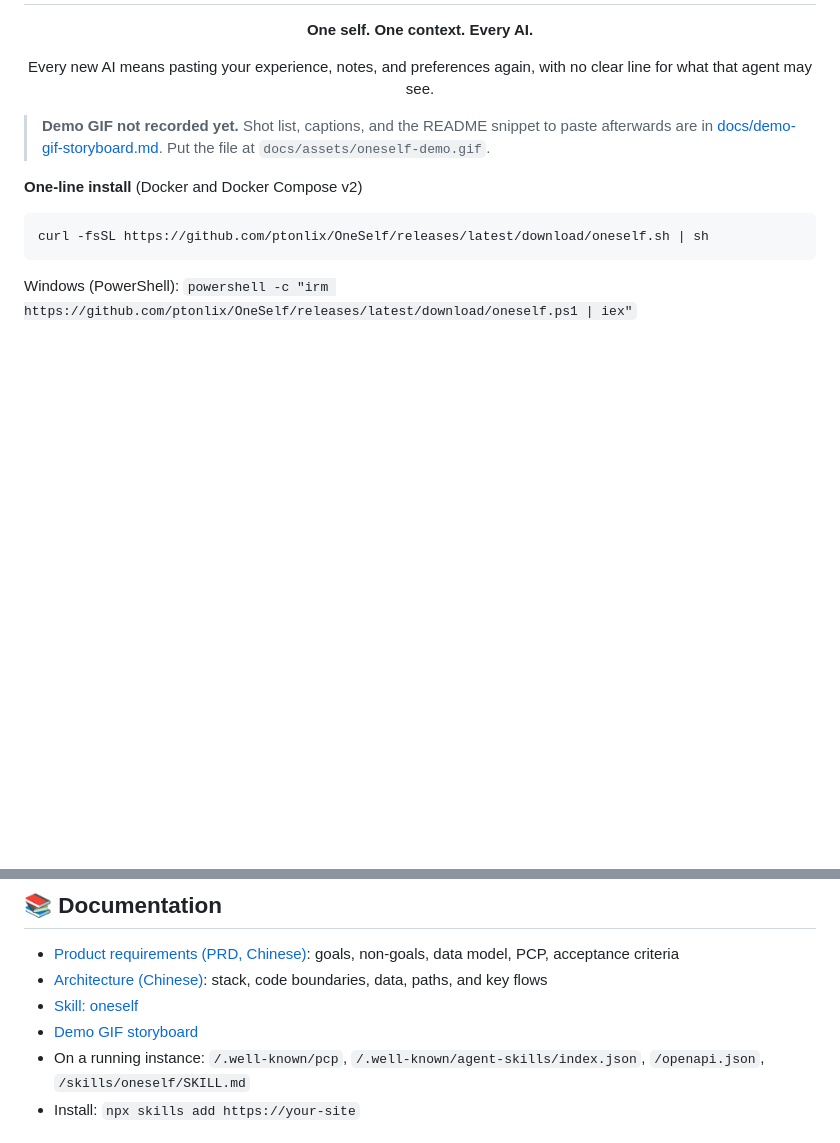
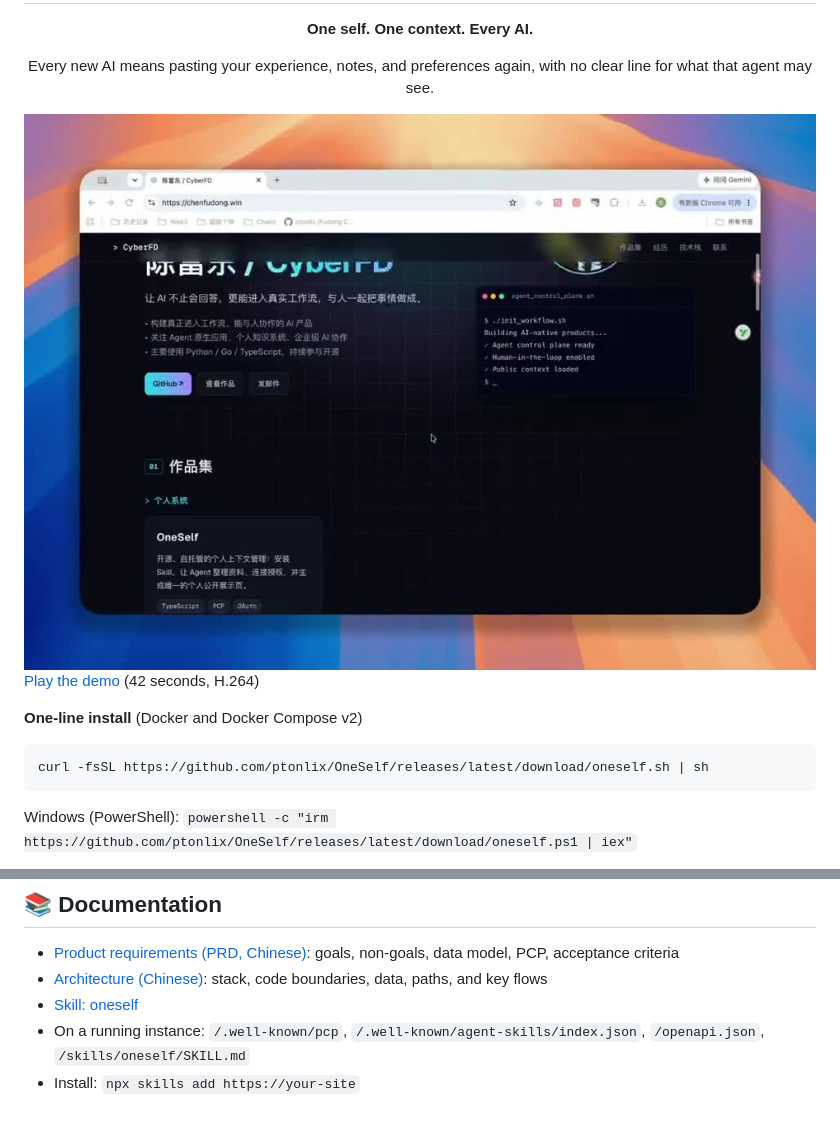
Before and after one commit to ptonlix/OneSelf, a Markdown page: README_EN.md, 2 parts joined by grey strips. Drawn GitHub-style; pictures changed too: docs/assets/oneself-demo-poster.jpg (added); blank space fills up the shorter version.

```diff
--- a/README_EN.md
+++ b/README_EN.md
@@ -10,13 +10,11 @@
 
 </div>
 
-<!-- TODO(demo-gif): Film docs/demo-gif-storyboard.md (30–60s).
-     Save the file as docs/assets/oneself-demo.gif (it does not exist yet).
-     Then replace this blockquote with:
-     <img src="docs/assets/oneself-demo.gif" alt="Two clients read one personal context, then a grant is approved and revoked" width="100%" />
-     Do not reuse docs/assets/cli-install.gif; that clip is only the installer. -->
+<a href="docs/assets/oneself-demo.mp4">
+  <img src="docs/assets/oneself-demo-poster.jpg" alt="Two clients read the same personal context and open the public page. This clip does not show approving or revoking a grant." width="100%" />
+</a>
 
-> **Demo GIF not recorded yet.** Shot list, captions, and the README snippet to paste afterwards are in [docs/demo-gif-storyboard.md](docs/demo-gif-storyboard.md). Put the file at `docs/assets/oneself-demo.gif`.
+[Play the demo](docs/assets/oneself-demo.mp4) (42 seconds, H.264)
 
 **One-line install** (Docker and Docker Compose v2)
 
@@ -370,7 +368,6 @@ pnpm dev              # Build the admin UI and built-in public page, then start
 - [Product requirements (PRD, Chinese)](docs/PRD.md): goals, non-goals, data model, PCP, acceptance criteria
 - [Architecture (Chinese)](docs/ARCHITECTURE.md): stack, code boundaries, data, paths, and key flows
 - [Skill: oneself](skills/oneself/SKILL.md)
-- [Demo GIF storyboard](docs/demo-gif-storyboard.md)
 - On a running instance: `/.well-known/pcp`, `/.well-known/agent-skills/index.json`, `/openapi.json`, `/skills/oneself/SKILL.md`
 - Install: `npx skills add https://your-site`
 
```
Also changed, not shown: CONTRIBUTING.md (+2 -2 lines), README.md (+4 -7 lines), docs/demo-gif-storyboard.md (deleted, +0 -78 lines), 1 other file.
